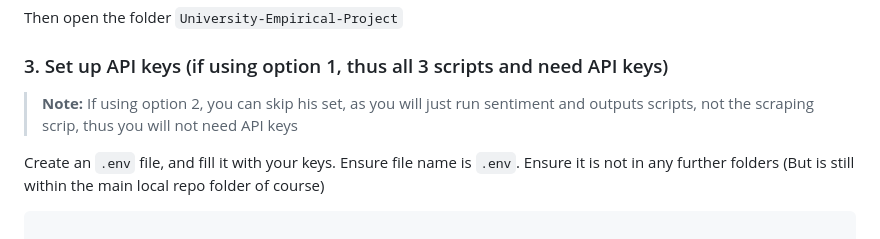
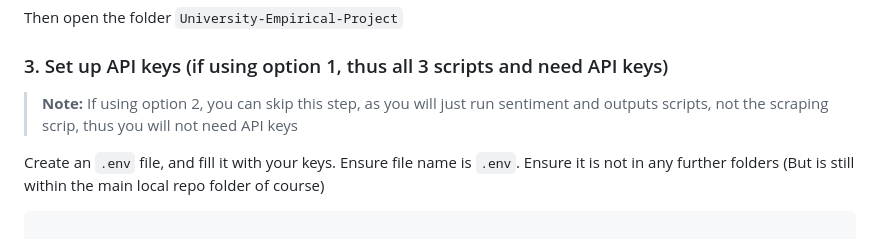
Before and after one commit to HMaxwell741/University-Empirical-Project, a Markdown page: README.md, the part around the change. Rendered like a GitHub page.

Commit message:
Fix typo in README regarding API key setup

````diff
--- a/README.md
+++ b/README.md
@@ -94,7 +94,7 @@ cd  University-Empirical-Project
 Then open the folder ```University-Empirical-Project```
 ### 3. Set up API keys (if using option 1, thus all 3 scripts and need API keys)
 
->**Note:** If using option 2, you can skip his set, as you will just run sentiment and outputs scripts, not the scraping scrip, thus you will not need API keys
+>**Note:** If using option 2, you can skip this step, as you will just run sentiment and outputs scripts, not the scraping scrip, thus you will not need API keys
 
 
 
````
